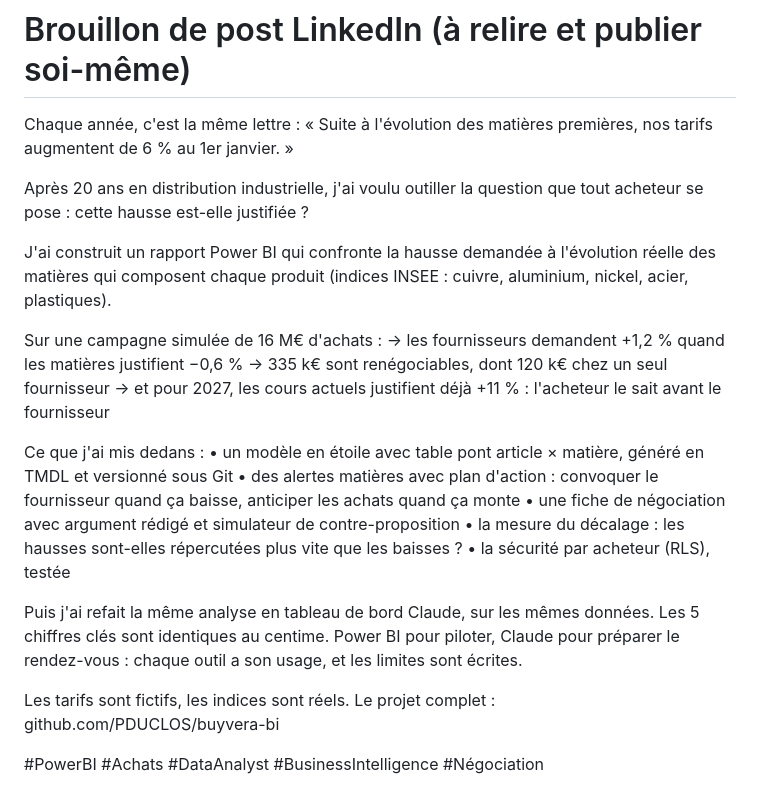
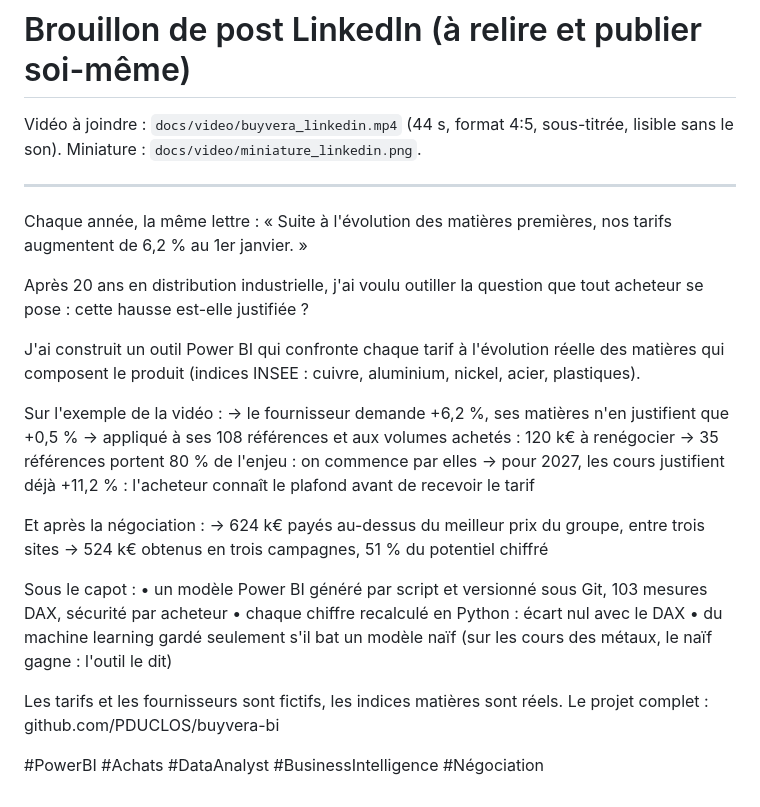
Before and after one commit to PDUCLOS/buyvera-bi, a Markdown page: docs/post_linkedin.md, the part around the change. Drawn GitHub-style.

```diff
--- a/docs/post_linkedin.md
+++ b/docs/post_linkedin.md
@@ -1,26 +1,32 @@
 # Brouillon de post LinkedIn (à relire et publier soi-même)
 
-Chaque année, c'est la même lettre : « Suite à l'évolution des matières premières, nos tarifs augmentent de 6 % au 1er janvier. »
+Vidéo à joindre : `docs/video/buyvera_linkedin.mp4` (44 s, format 4:5, sous-titrée, lisible sans le son).
+Miniature : `docs/video/miniature_linkedin.png`.
+
+---
+
+Chaque année, la même lettre : « Suite à l'évolution des matières premières, nos tarifs augmentent de 6,2 % au 1er janvier. »
 
 Après 20 ans en distribution industrielle, j'ai voulu outiller la question que tout acheteur se pose : cette hausse est-elle justifiée ?
 
-J'ai construit un rapport Power BI qui confronte la hausse demandée à l'évolution réelle des matières qui composent chaque produit (indices INSEE : cuivre, aluminium, nickel, acier, plastiques).
+J'ai construit un outil Power BI qui confronte chaque tarif à l'évolution réelle des matières qui composent le produit (indices INSEE : cuivre, aluminium, nickel, acier, plastiques).
 
-Sur une campagne simulée de 16 M€ d'achats :
-→ les fournisseurs demandent +1,2 % quand les matières justifient −0,6 %
-→ 335 k€ sont renégociables, dont 120 k€ chez un seul fournisseur
-→ et pour 2027, les cours actuels justifient déjà +11 % : l'acheteur le sait avant le fournisseur
+Sur l'exemple de la vidéo :
+→ le fournisseur demande +6,2 %, ses matières n'en justifient que +0,5 %
+→ appliqué à ses 108 références et aux volumes achetés : 120 k€ à renégocier
+→ 35 références portent 80 % de l'enjeu : on commence par elles
+→ pour 2027, les cours justifient déjà +11,2 % : l'acheteur connaît le plafond avant de recevoir le tarif
 
-Ce que j'ai mis dedans :
-• un modèle en étoile avec table pont article × matière, généré en TMDL et versionné sous Git
-• des alertes matières avec plan d'action : convoquer le fournisseur quand ça baisse, anticiper les achats quand ça monte
-• une fiche de négociation avec argument rédigé et simulateur de contre-proposition
-• la mesure du décalage : les hausses sont-elles répercutées plus vite que les baisses ?
-• la sécurité par acheteur (RLS), testée
+Et après la négociation :
+→ 624 k€ payés au-dessus du meilleur prix du groupe, entre trois sites
+→ 524 k€ obtenus en trois campagnes, 51 % du potentiel chiffré
 
-Puis j'ai refait la même analyse en tableau de bord Claude, sur les mêmes données. Les 5 chiffres clés sont identiques au centime. Power BI pour piloter, Claude pour préparer le rendez-vous : chaque outil a son usage, et les limites sont écrites.
+Sous le capot :
+• un modèle Power BI généré par script et versionné sous Git, 103 mesures DAX, sécurité par acheteur
+• chaque chiffre recalculé en Python : écart nul avec le DAX
+• du machine learning gardé seulement s'il bat un modèle naïf (sur les cours des métaux, le naïf gagne : l'outil le dit)
 
-Les tarifs sont fictifs, les indices sont réels.
+Les tarifs et les fournisseurs sont fictifs, les indices matières sont réels.
 Le projet complet : github.com/PDUCLOS/buyvera-bi
 
 #PowerBI #Achats #DataAnalyst #BusinessIntelligence #Négociation
```
Also changed, not shown: README.md (+1 -1 lines), docs/video/miniature_linkedin.png (added), docs/video/planche_linkedin.png (added), 2 other files.
